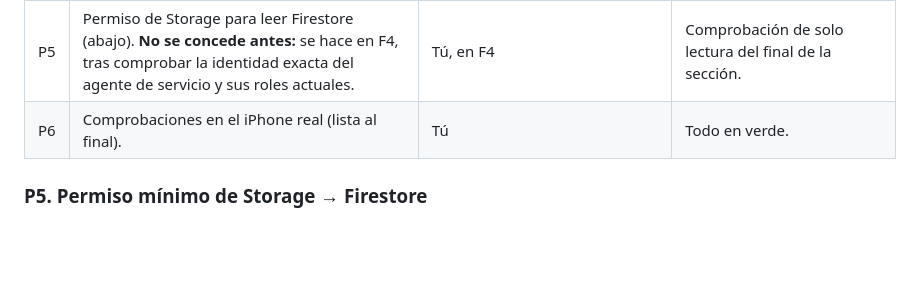
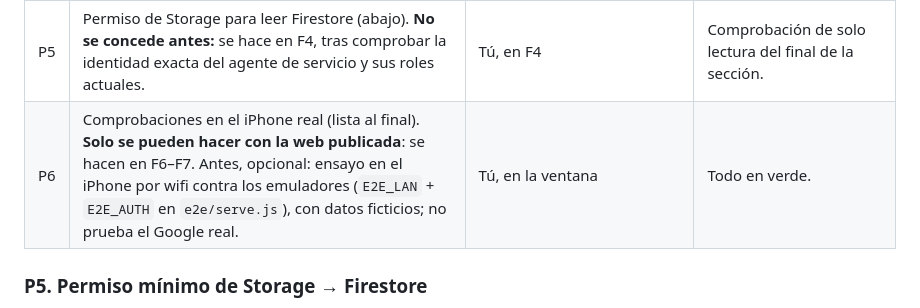
Before and after one commit to jorgecgcoach/app, a Markdown page: docs/despliegue-c1.md, the part around the change. GitHub-like rendering; blank space fills up the shorter version.

Commit message:
despliegue-c1: P6 (iPhone) se hace en F6-F7, con la web publicada
Co-Authored-By: Claude Opus 5.5 <noreply@anthropic.com>

```diff
--- a/docs/despliegue-c1.md
+++ b/docs/despliegue-c1.md
@@ -63,7 +63,7 @@ En todos los casos la guardia `_rev` impide que una versión vieja pise una nuev
 | P3 | Reglas generadas y probadas con el UID real. | Yo | Huellas anotadas. |
 | P4 | Ensayo de la migración con la copia: `node scripts/migrate-client-auth.js --backup <copia>` (no escribe nada). | Tú, conmigo | Dice «dry-run», cuántas fichas recibirán código nuevo y cuáles irían «a revisar», sin datos personales. |
 | P5 | Permiso de Storage para leer Firestore (abajo). **No se concede antes:** se hace en F4, tras comprobar la identidad exacta del agente de servicio y sus roles actuales. | Tú, en F4 | Comprobación de solo lectura del final de la sección. |
-| P6 | Comprobaciones en el iPhone real (lista al final). | Tú | Todo en verde. |
+| P6 | Comprobaciones en el iPhone real (lista al final). **Solo se pueden hacer con la web publicada**: se hacen en F6–F7. Antes, opcional: ensayo en el iPhone por wifi contra los emuladores (`E2E_LAN` + `E2E_AUTH` en `e2e/serve.js`), con datos ficticios; no prueba el Google real. | Tú, en la ventana | Todo en verde. |
 
 ### P5. Permiso mínimo de Storage → Firestore
 
```
